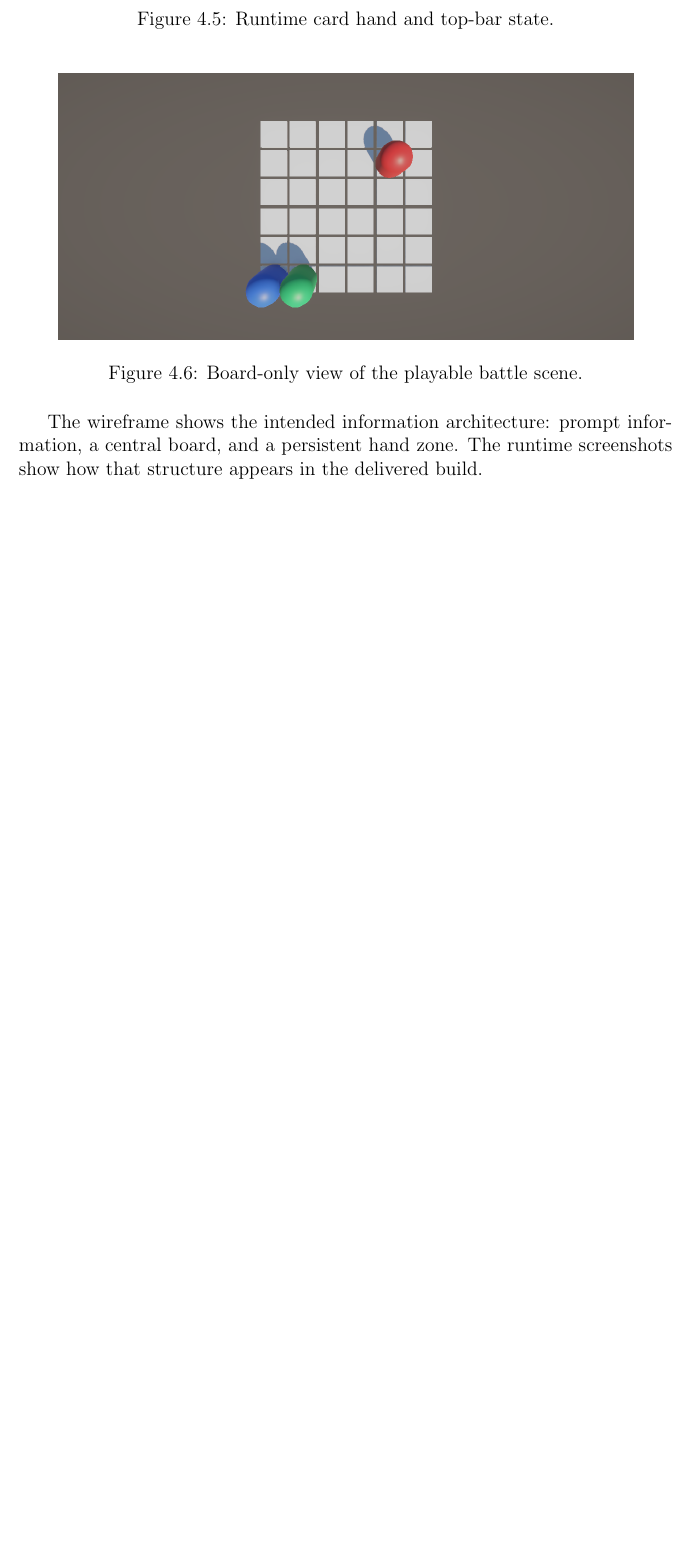
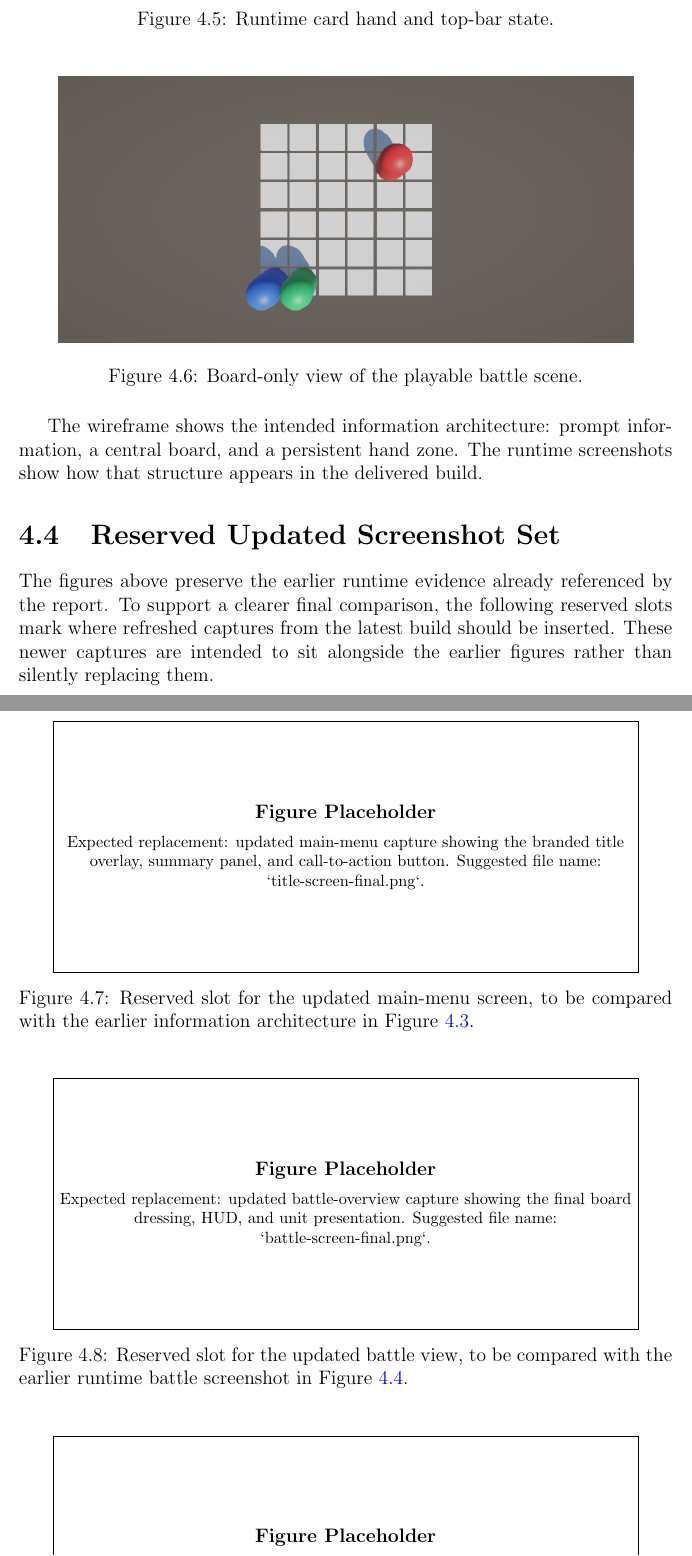
Before and after one commit to hu-zlatan/COMP4135-Group2-Project, a LaTeX document (doc/src/final-report-latex/main.tex, which reads doc/src/final-report-latex/sections/04-development.tex): part of page 22 of 55 before the commit and two parts of pages 22 and 23 of 57 after it, the two joined at a grey line, cut so that both start at the same text, the shorter picture padded with empty space. The pictures show the PDF file doc/src/final-report-latex/main.pdf that the author committed with the source.

Commit message:
docs: reserve final screenshots and repo graph evidence

```diff
--- a/doc/src/final-report-latex/sections/04-development.tex
+++ b/doc/src/final-report-latex/sections/04-development.tex
@@ -115,6 +115,52 @@ The following figures illustrate the information structure and the runtime compo
 
 The wireframe shows the intended information architecture: prompt information, a central board, and a persistent hand zone. The runtime screenshots show how that structure appears in the delivered build.
 
+\section{Reserved Updated Screenshot Set}
+
+The figures above preserve the earlier runtime evidence already referenced by the report. To support a clearer final comparison, the following reserved slots mark where refreshed captures from the latest build should be inserted. These newer captures are intended to sit alongside the earlier figures rather than silently replacing them.
+
+\begin{figure}[H]
+\centering
+\placeholdergraphic{5.2cm}{Expected replacement: updated main-menu capture showing the branded title overlay, summary panel, and call-to-action button. Suggested file name: `title-screen-final.png`.}
+\caption{Reserved slot for the updated main-menu screen, to be compared with the earlier information architecture in Figure \ref{fig:retrospective-wireframe}.}
+\label{fig:updated-title-placeholder}
+\end{figure}
+
+\begin{figure}[H]
+\centering
+\placeholdergraphic{5.2cm}{Expected replacement: updated battle-overview capture showing the final board dressing, HUD, and unit presentation. Suggested file name: `battle-screen-final.png`.}
+\caption{Reserved slot for the updated battle view, to be compared with the earlier runtime battle screenshot in Figure \ref{fig:prototype-evidence}.}
+\label{fig:updated-battle-placeholder}
+\end{figure}
+
+\begin{figure}[H]
+\centering
+\placeholdergraphic{5.2cm}{Expected replacement: updated card-interface capture showing the hand dock, prompt bar, and action feedback. Suggested file name: `card-interface-final.png`.}
+\caption{Reserved slot for the updated card-interface capture, to be compared with the earlier hand-and-top-bar view in Figure \ref{fig:prototype-cards}.}
+\label{fig:updated-card-ui-placeholder}
+\end{figure}
+
+\begin{figure}[H]
+\centering
+\placeholdergraphic{5.2cm}{Expected replacement: representative close-up of a final card face, including icon, title, cost/action hint, and descriptive text. Suggested file name: `card-face-final.png`.}
+\caption{Reserved slot for a close-up of the final card-face design.}
+\label{fig:updated-card-face-placeholder}
+\end{figure}
+
+\begin{figure}[H]
+\centering
+\placeholdergraphic{5.2cm}{Expected replacement: victory result screen showing final end-state presentation and replay/menu actions. Suggested file name: `result-victory-final.png`.}
+\caption{Reserved slot for the victory result screen, documenting the completed positive end-state flow.}
+\label{fig:updated-victory-placeholder}
+\end{figure}
+
+\begin{figure}[H]
+\centering
+\placeholdergraphic{5.2cm}{Expected replacement: defeat result screen showing final end-state presentation and replay/menu actions. Suggested file name: `result-defeat-final.png`.}
+\caption{Reserved slot for the defeat result screen, documenting the alternate end-state flow.}
+\label{fig:updated-defeat-placeholder}
+\end{figure}
+
 \section{Code Structure}
 
 The project is built around a small set of scene-bound `MonoBehaviour` scripts plus a few light model or helper types, so folder and responsibility views communicate the runtime better than a large inheritance tree would.
```
Also changed, not shown: doc/src/final-report-latex/appendices/version-control.tex (+28 -0 lines), doc/src/final-report-latex/main.tex (+1 -0 lines), doc/src/final-report-latex/main.pdf.
